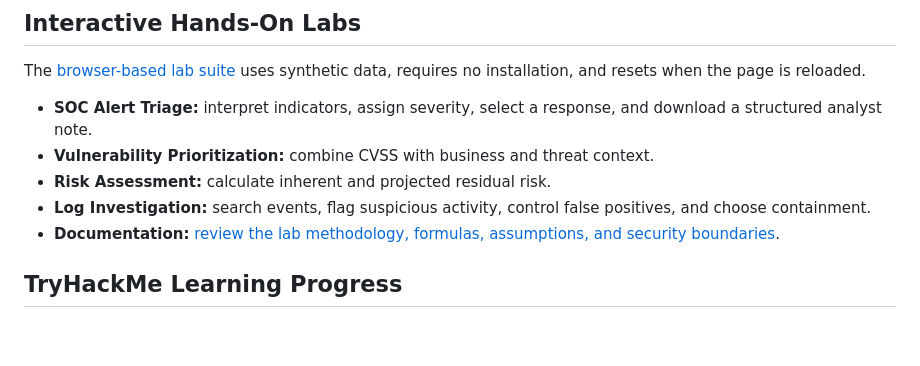
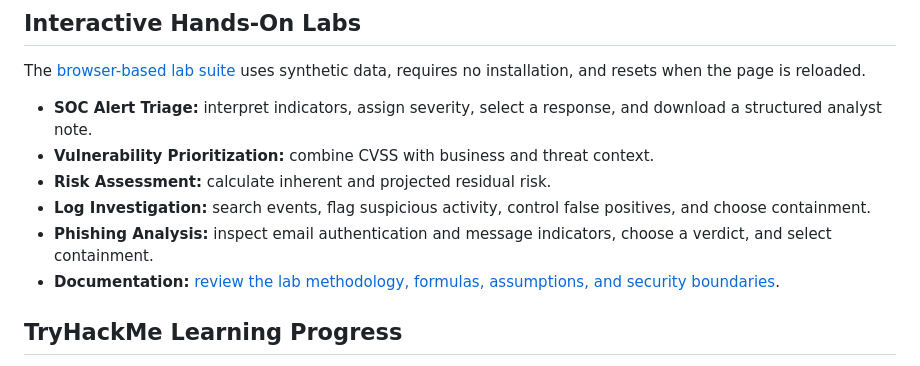
Before and after one commit to AyalewG8/cybersecurity-portfolio, a Markdown page: README.md, the part around the change. Drawn GitHub-style; blank space fills up the shorter version.

Commit message:
Add phishing lab to portfolio overview

```diff
--- a/README.md
+++ b/README.md
@@ -38,6 +38,7 @@ The [browser-based lab suite](https://ayalewg8.github.io/cybersecurity-portfolio
 - **Vulnerability Prioritization:** combine CVSS with business and threat context.
 - **Risk Assessment:** calculate inherent and projected residual risk.
 - **Log Investigation:** search events, flag suspicious activity, control false positives, and choose containment.
+- **Phishing Analysis:** inspect email authentication and message indicators, choose a verdict, and select containment.
 - **Documentation:** [review the lab methodology, formulas, assumptions, and security boundaries](projects/hands-on-cybersecurity-labs/README.md).
 
 ## TryHackMe Learning Progress
```
